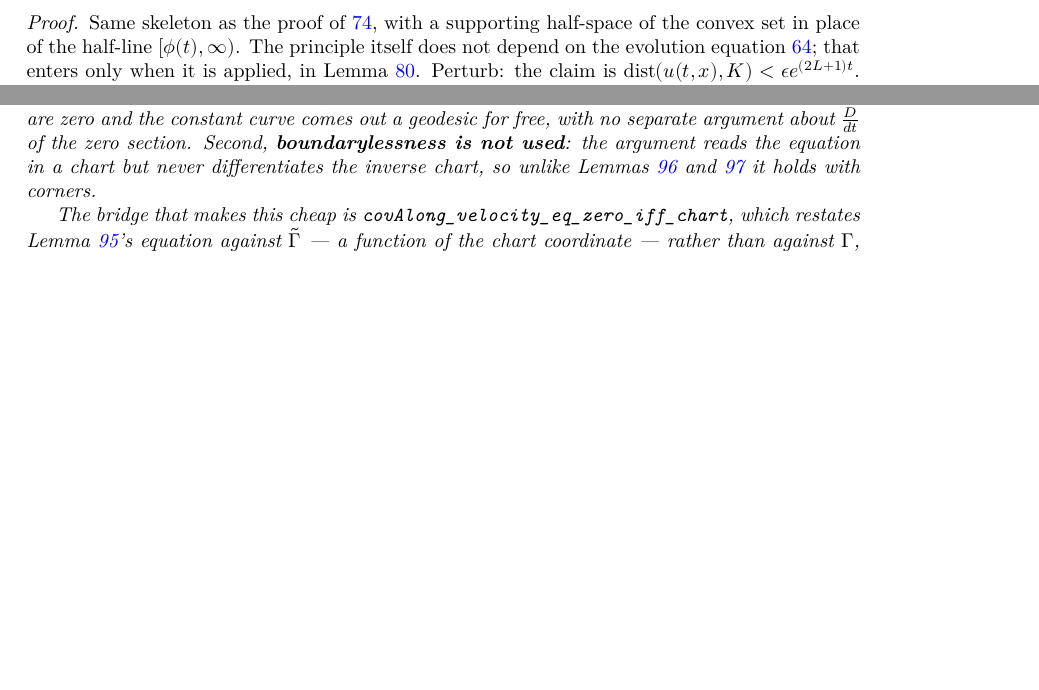
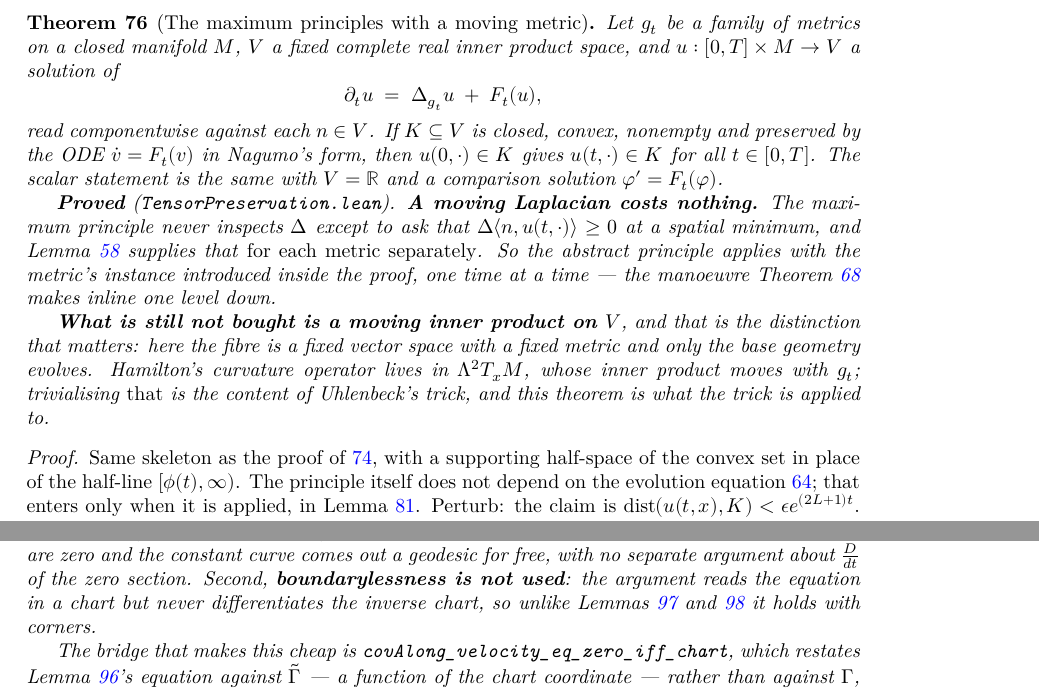
Before and after one commit to korbonits/ricci-flow-blueprint, a LaTeX thesis (blueprint/src/print.tex, which reads blueprint/src/content.tex): two parts of pages 36 and 45 of 53, joined at a grey line, cut at the place of the change, the shorter picture padded with empty space. Compiled offline with XeLaTeX.

Commit message:
The maximum principles with a moving metric
`le_of_laplacian_moving` and `mem_of_laplacian_moving`: the scalar and tensor
maximum principles on a closed manifold for

    d_t u = Laplacian_{g_t} u + F_t(u),

against a family g : R -> ContMDiffRiemannianMetric I 2 rather than one fixed
connection.

A moving Laplacian costs nothing, for the reason ScalarPreservation.lean found
one level down: the principle never inspects the Laplacian except to ask that it
be >= 0 at a spatial minimum, and that holds for each metric separately. So the
abstract principles apply directly, with the metric's RiemannianBundle instance
introduced inside the proof, one time at a time.

What this does NOT buy is a moving inner product on the fibre. V is a fixed
inner product space here; Hamilton's curvature operator lives in Lambda^2 T_xM,
whose inner product moves with g_t, and trivialising that is the content of
Uhlenbeck's trick. This theorem is what the trick is applied to -- the last
piece of the manifold-side machinery that can be built without it.

Blueprint node `thm:max-moving`. CLAUDE.md also records a strategic note: the
Dyson series of LinearODE.lean is stated for an arbitrary Banach space, and
running it in the space of C^k sections would make parameter dependence
unnecessary, at the cost of constructing that space.

Co-Authored-By: Claude Opus 5 <noreply@anthropic.com>
Claude-Session: https://claude.ai/code/session_012GvuZri6X3r72vYY4icUjj

```diff
--- a/blueprint/src/content.tex
+++ b/blueprint/src/content.tex
@@ -2857,6 +2857,37 @@ target actually requires.
   needed only for Hamilton 1999's $\log(1+t)$ improvement.
 \end{theorem}
 
+\begin{theorem}[The maximum principles with a moving metric]
+  \label{thm:max-moving}
+  \lean{RicciFlowBlueprint.MaximumPrinciple.le_of_laplacian_moving,
+    RicciFlowBlueprint.MaximumPrinciple.mem_of_laplacian_moving}
+  \leanok
+  \uses{thm:max-tensor, def:laplacian, lem:second-derivative-test}
+  Let $g_t$ be a family of metrics on a closed manifold $M$, $V$ a fixed complete real
+  inner product space, and $u : [0,T] \times M \to V$ a solution of
+  \[
+    \partial_t u \;=\; \Delta_{g_t} u \;+\; F_t(u),
+  \]
+  read componentwise against each $n \in V$. If $K \subseteq V$ is closed, convex,
+  nonempty and preserved by the ODE $\dot v = F_t(v)$ in Nagumo's form, then
+  $u(0,\cdot) \in K$ gives $u(t,\cdot) \in K$ for all $t \in [0,T]$. The scalar statement
+  is the same with $V = \R$ and a comparison solution $\varphi' = F_t(\varphi)$.
+
+  \textbf{Proved} (\texttt{TensorPreservation.lean}). \textbf{A moving Laplacian costs
+  nothing.} The maximum principle never inspects $\Delta$ except to ask that
+  $\Delta\langle n, u(t,\cdot)\rangle \ge 0$ at a spatial minimum, and Lemma
+  \ref{lem:second-derivative-test} supplies that \emph{for each metric separately}. So the
+  abstract principle applies with the metric's instance introduced inside the proof, one
+  time at a time --- the manoeuvre Theorem \ref{thm:scal-lower-bound-preserved} makes
+  inline one level down.
+
+  \textbf{What is still not bought is a moving inner product on $V$}, and that is the
+  distinction that matters: here the fibre is a fixed vector space with a fixed metric and
+  only the base geometry evolves. Hamilton's curvature operator lives in $\Lambda^2T_xM$,
+  whose inner product moves with $g_t$; trivialising \emph{that} is the content of
+  Uhlenbeck's trick, and this theorem is what the trick is applied to.
+\end{theorem}
+
 \begin{proof}
   \leanok
   Same skeleton as the proof of \ref{thm:max-scalar}, with a supporting
```
Also changed, not shown: CLAUDE.md (+14 -2 lines), 2 other files.
